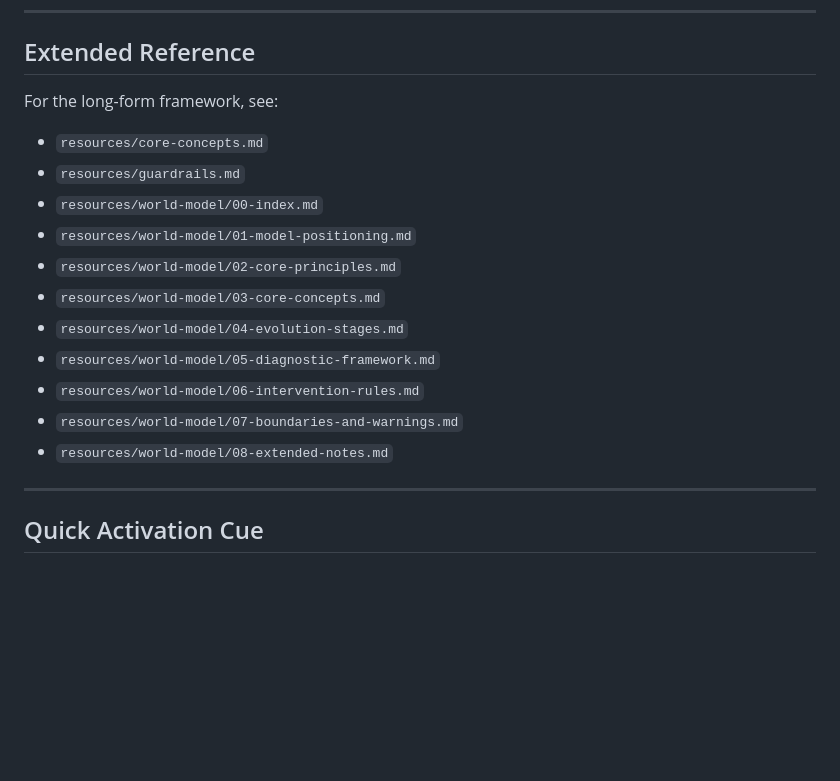
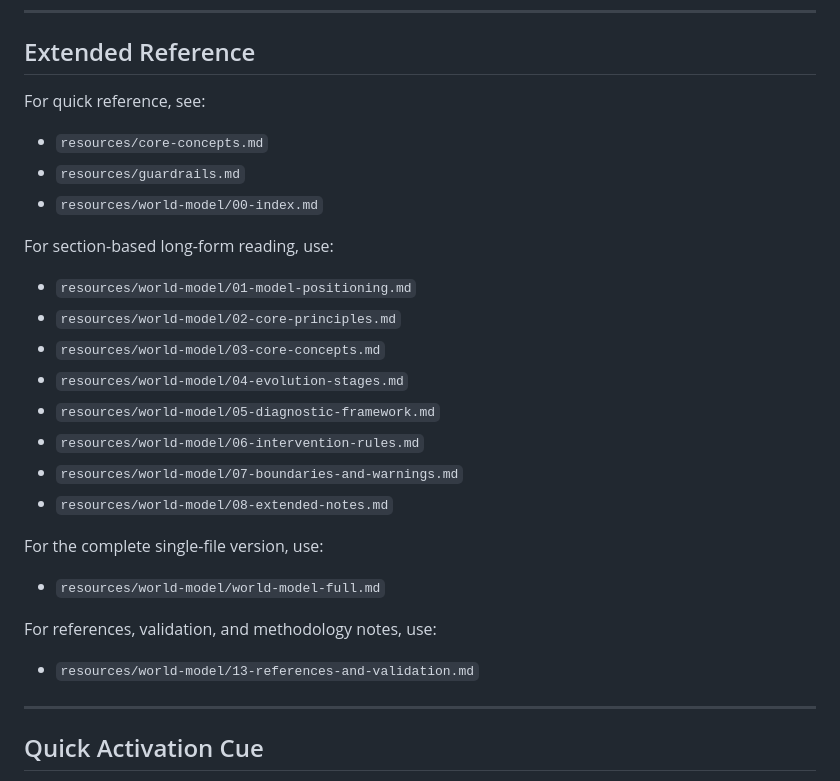
Before and after one commit to xixilove486/world-structure-skill, a Markdown page: SKILL.md, the part around the change. GitHub-like rendering; blank space fills up the shorter version.

Commit message:
Enhance SKILL.md with additional resource links
Added quick reference and section-based long-form reading resources to SKILL.md.

```diff
--- a/SKILL.md
+++ b/SKILL.md
@@ -235,11 +235,14 @@ Do:
 
 ## Extended Reference
 
-For the long-form framework, see:
+For quick reference, see:
 
 - `resources/core-concepts.md`
 - `resources/guardrails.md`
 - `resources/world-model/00-index.md`
+
+For section-based long-form reading, use:
+
 - `resources/world-model/01-model-positioning.md`
 - `resources/world-model/02-core-principles.md`
 - `resources/world-model/03-core-concepts.md`
@@ -249,6 +252,14 @@ For the long-form framework, see:
 - `resources/world-model/07-boundaries-and-warnings.md`
 - `resources/world-model/08-extended-notes.md`
 
+For the complete single-file version, use:
+
+- `resources/world-model/world-model-full.md`
+
+For references, validation, and methodology notes, use:
+
+- `resources/world-model/13-references-and-validation.md`
+
 ---
 
 ## Quick Activation Cue
```
